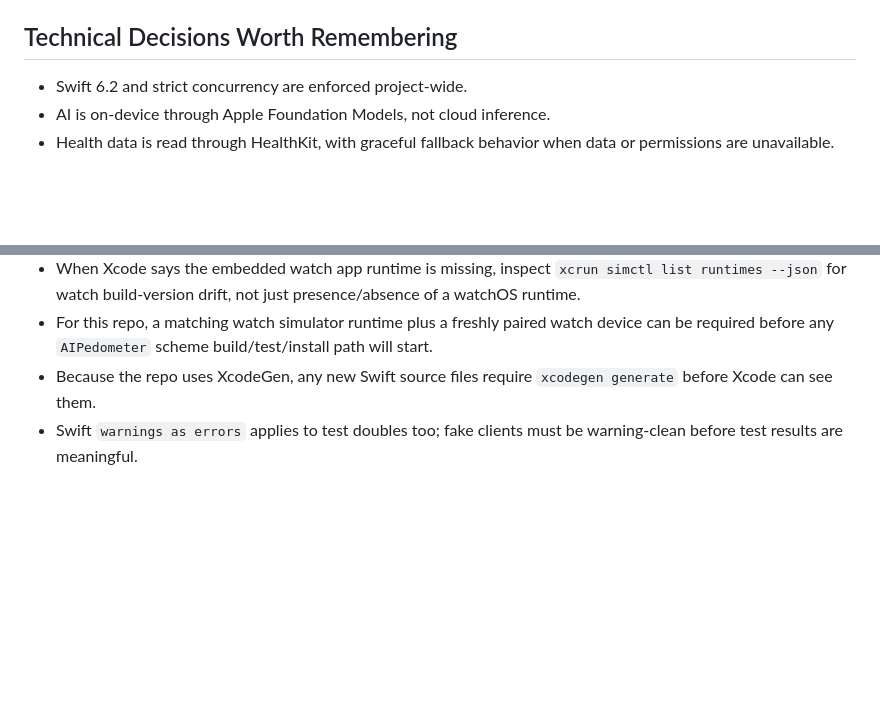
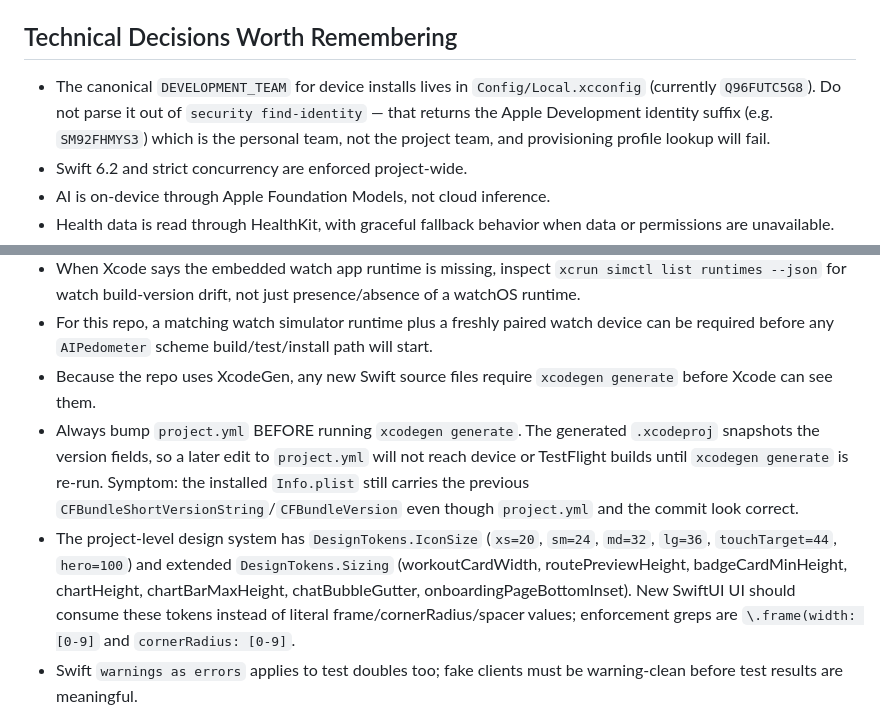
Before and after one commit to mneves75/ai-pedometer, a Markdown page: MEMORY.md, 2 parts joined by grey strips. GitHub-like rendering; blank space fills up the shorter version.

Commit message:
Promote 0.79 release lessons to long-term repo memory
Captures three durable items from the 0.79 (35) release session so
future operators do not relearn them:

- DEVELOPMENT_TEAM canonical source is Config/Local.xcconfig
  (Q96FUTC5G8); auto-derivation from `security find-identity`
  returns the wrong team and breaks device provisioning.
- Always bump project.yml BEFORE xcodegen generate; the .xcodeproj
  snapshots version fields, and the installed Info.plist will lag
  if the order is reversed.
- DesignTokens.IconSize plus the extended DesignTokens.Sizing
  fields are the canonical source for icon/component dimensions;
  literal .frame/cornerRadius values should not be reintroduced.

Co-Authored-By: Claude Opus 4.7 (1M context) <noreply@anthropic.com>

```diff
--- a/MEMORY.md
+++ b/MEMORY.md
@@ -37,6 +37,7 @@ Also confirm repo scope first with:
 
 ## Technical Decisions Worth Remembering
 
+- The canonical `DEVELOPMENT_TEAM` for device installs lives in `Config/Local.xcconfig` (currently `Q96FUTC5G8`). Do not parse it out of `security find-identity` — that returns the Apple Development identity suffix (e.g. `SM92FHMYS3`) which is the personal team, not the project team, and provisioning profile lookup will fail.
 - Swift 6.2 and strict concurrency are enforced project-wide.
 - AI is on-device through Apple Foundation Models, not cloud inference.
 - Health data is read through HealthKit, with graceful fallback behavior when data or permissions are unavailable.
@@ -63,6 +64,8 @@ Also confirm repo scope first with:
 - When Xcode says the embedded watch app runtime is missing, inspect `xcrun simctl list runtimes --json` for watch build-version drift, not just presence/absence of a watchOS runtime.
 - For this repo, a matching watch simulator runtime plus a freshly paired watch device can be required before any `AIPedometer` scheme build/test/install path will start.
 - Because the repo uses XcodeGen, any new Swift source files require `xcodegen generate` before Xcode can see them.
+- Always bump `project.yml` BEFORE running `xcodegen generate`. The generated `.xcodeproj` snapshots the version fields, so a later edit to `project.yml` will not reach device or TestFlight builds until `xcodegen generate` is re-run. Symptom: the installed `Info.plist` still carries the previous `CFBundleShortVersionString`/`CFBundleVersion` even though `project.yml` and the commit look correct.
+- The project-level design system has `DesignTokens.IconSize` (`xs=20`, `sm=24`, `md=32`, `lg=36`, `touchTarget=44`, `hero=100`) and extended `DesignTokens.Sizing` (workoutCardWidth, routePreviewHeight, badgeCardMinHeight, chartHeight, chartBarMaxHeight, chatBubbleGutter, onboardingPageBottomInset). New SwiftUI UI should consume these tokens instead of literal frame/cornerRadius/spacer values; enforcement greps are `\.frame(width: [0-9]` and `cornerRadius: [0-9]`.
 - Swift `warnings as errors` applies to test doubles too; fake clients must be warning-clean before test results are meaningful.
 
 ## Memory Rules
```
